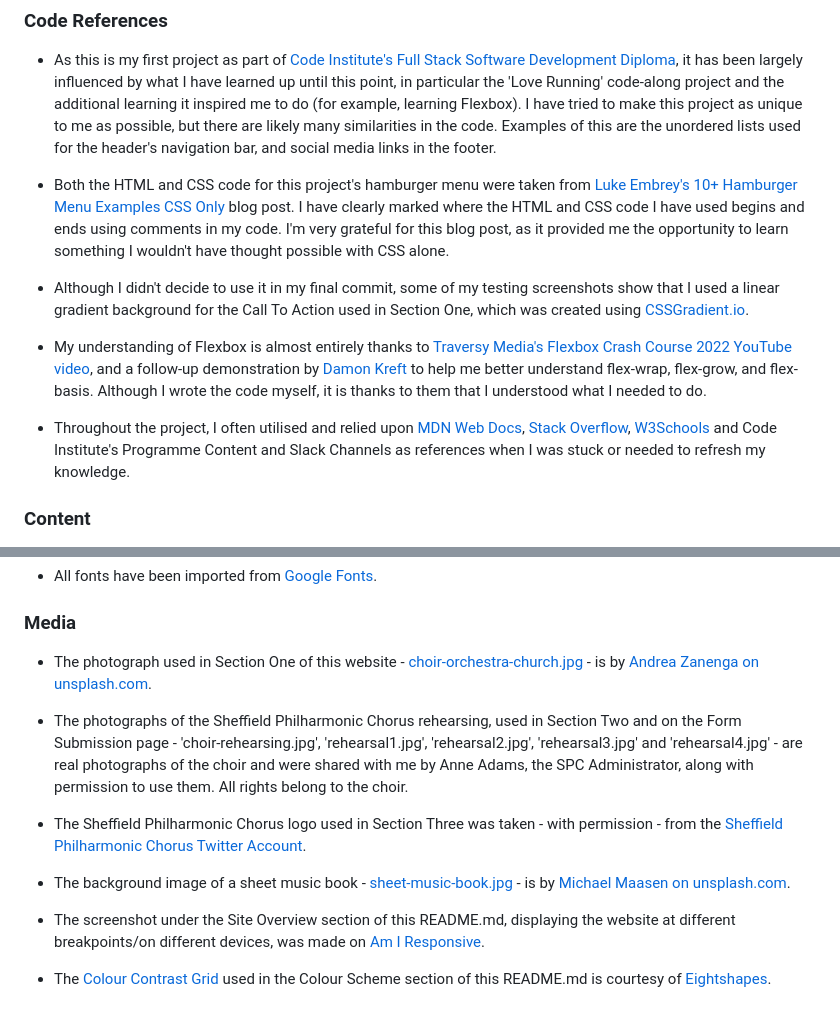
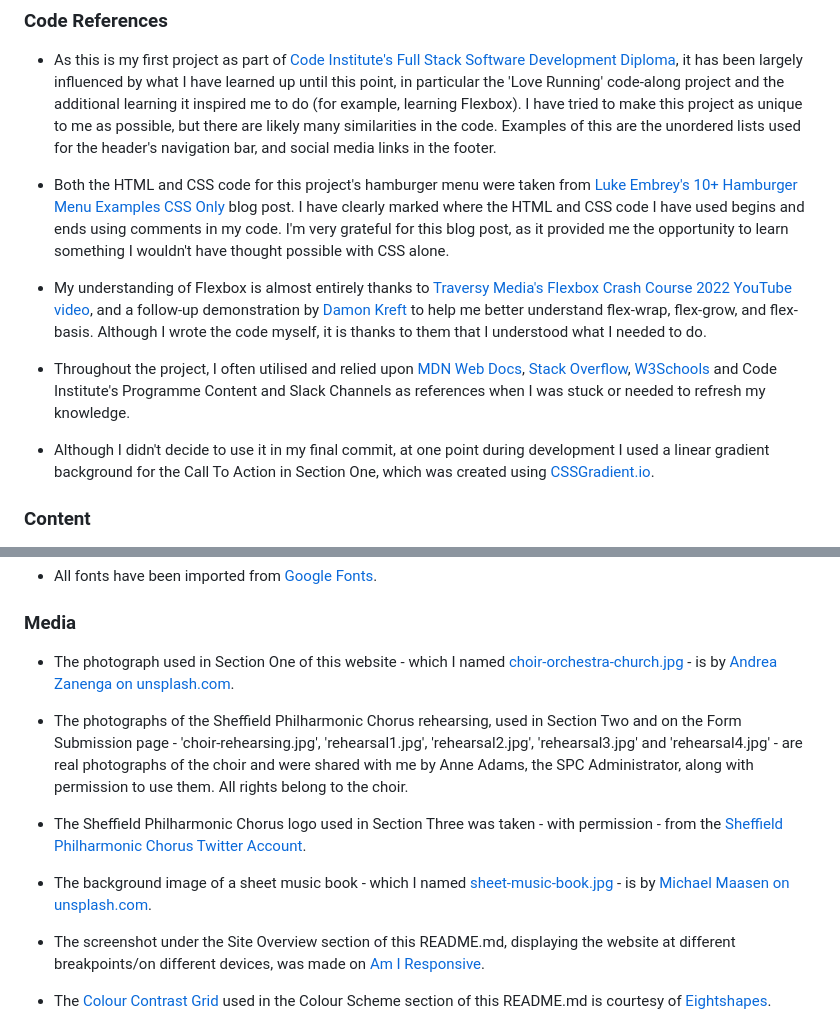
Before and after one commit to emmacadavra/ci-portfolio1-spc, a Markdown page: README.md, 2 parts joined by grey strips. GitHub-like rendering.

Commit message:
Make small changed to README Media credits

```diff
--- a/README.md
+++ b/README.md
@@ -352,11 +352,11 @@ I'd like to take this opportunity to express my gratitude to the following peopl
 
 * Both the HTML and CSS code for this project's hamburger menu were taken from [Luke Embrey's 10+ Hamburger Menu Examples CSS Only](https://alvarotrigo.com/blog/hamburger-menu-css/) blog post. I have clearly marked where the HTML and CSS code I have used begins and ends using comments in my code. I'm very grateful for this blog post, as it provided me the opportunity to learn something I wouldn't have thought possible with CSS alone.
 
-* Although I didn't decide to use it in my final commit, some of my testing screenshots show that I used a linear gradient background for the Call To Action used in Section One, which was created using [CSSGradient.io](https://cssgradient.io/).
-
 * My understanding of Flexbox is almost entirely thanks to [Traversy Media's Flexbox Crash Course 2022 YouTube video](https://youtu.be/3YW65K6LcIA), and a follow-up demonstration by [Damon Kreft](https://github.com/damon-kreft) to help me better understand flex-wrap, flex-grow, and flex-basis. Although I wrote the code myself, it is thanks to them that I understood what I needed to do.
 
 * Throughout the project, I often utilised and relied upon [MDN Web Docs](https://developer.mozilla.org/en-US/), [Stack Overflow](https://stackoverflow.com/), [W3Schools](https://www.w3schools.com/) and Code Institute's Programme Content and Slack Channels as references when I was stuck or needed to refresh my knowledge.
+
+* Although I didn't decide to use it in my final commit, at one point during development I used a linear gradient background for the Call To Action in Section One, which was created using [CSSGradient.io](https://cssgradient.io/).
 
 ### **Content**
 
@@ -368,13 +368,13 @@ I'd like to take this opportunity to express my gratitude to the following peopl
 
 ### **Media**
 
-* The photograph used in Section One of this website - [choir-orchestra-church.jpg](https://unsplash.com/photos/yUJVHiYZCGQ) - is by [Andrea Zanenga on unsplash.com](https://unsplash.com/@andreazanenga).
+* The photograph used in Section One of this website - which I named [choir-orchestra-church.jpg](https://unsplash.com/photos/yUJVHiYZCGQ) - is by [Andrea Zanenga on unsplash.com](https://unsplash.com/@andreazanenga).
 
 * The photographs of the Sheffield Philharmonic Chorus rehearsing, used in Section Two and on the Form Submission page - 'choir-rehearsing.jpg', 'rehearsal1.jpg', 'rehearsal2.jpg', 'rehearsal3.jpg' and 'rehearsal4.jpg' - are real photographs of the choir and were shared with me by Anne Adams, the SPC Administrator, along with permission to use them. All rights belong to the choir.
 
 * The Sheffield Philharmonic Chorus logo used in Section Three was taken - with permission - from the [Sheffield Philharmonic Chorus Twitter Account](https://twitter.com/SheffPhilChorus).
 
-* The background image of a sheet music book - [sheet-music-book.jpg](https://unsplash.com/photos/bu-6kNWQj6U) - is by [Michael Maasen on unsplash.com](https://unsplash.com/@mgmaasen).
+* The background image of a sheet music book - which I named [sheet-music-book.jpg](https://unsplash.com/photos/bu-6kNWQj6U) - is by [Michael Maasen on unsplash.com](https://unsplash.com/@mgmaasen).
 
 * The screenshot under the Site Overview section of this README.md, displaying the website at different breakpoints/on different devices, was made on [Am I Responsive](https://ui.dev/amiresponsive).
 
```
